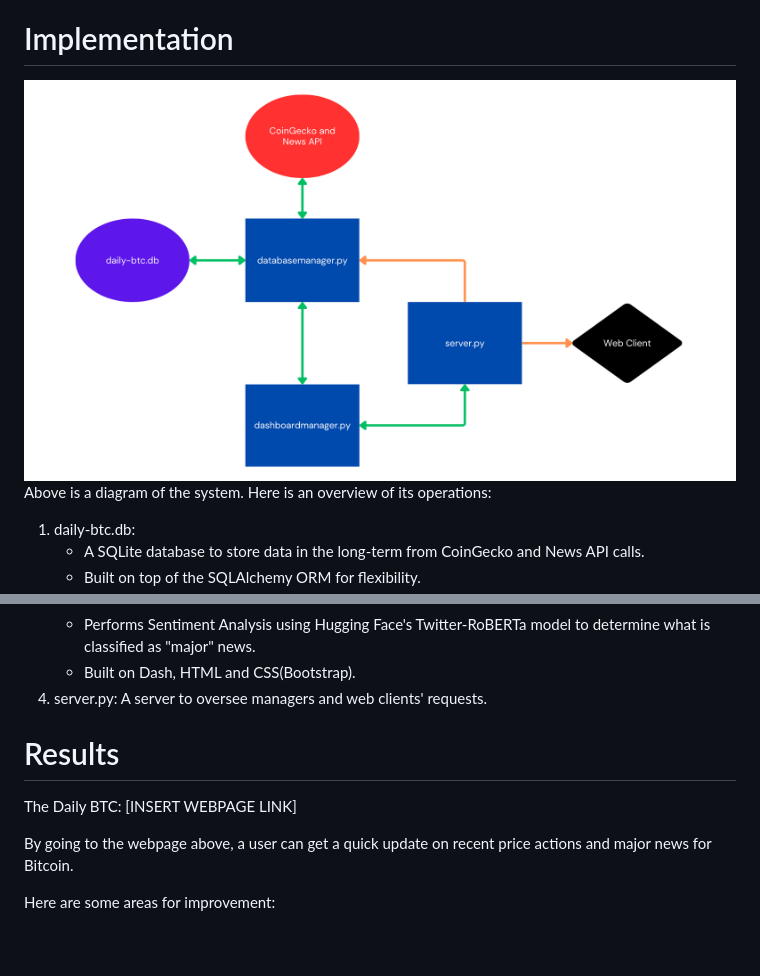
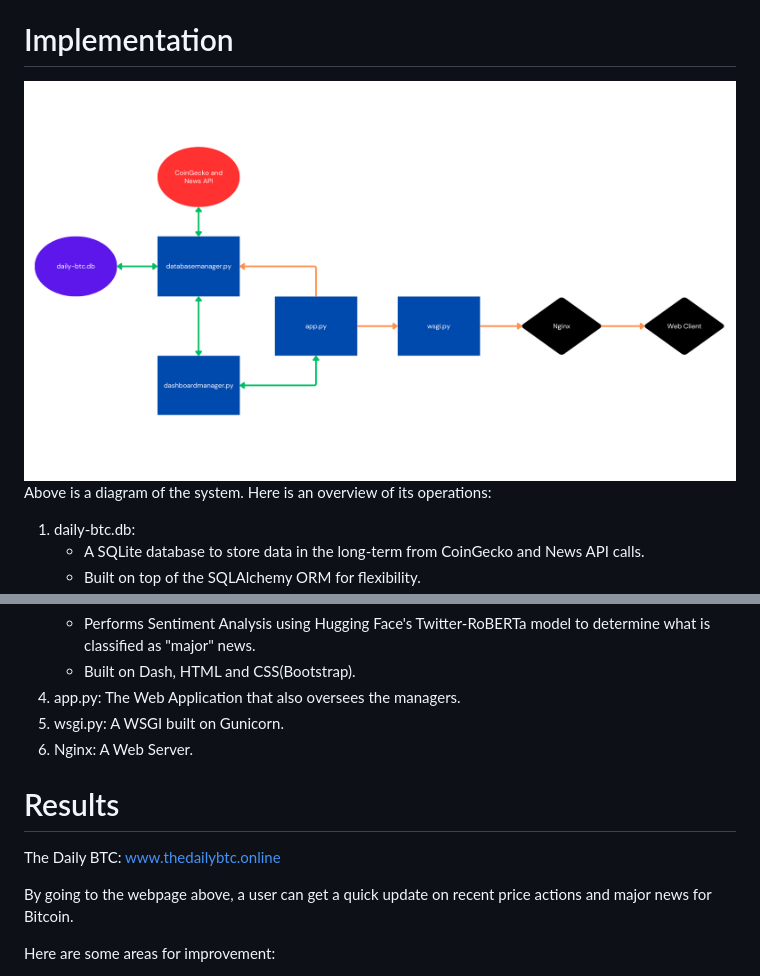
Before and after one commit to madchipmunksoftware/the-daily-btc, a Markdown page: README.md, 2 parts joined by grey strips. Rendered like a GitHub page; pictures changed too: assets/system-design.png; blank space fills up the shorter version.

```diff
--- a/README.md
+++ b/README.md
@@ -24,11 +24,13 @@ Above is a diagram of the system. Here is an overview of its operations:
             <li>Built on Dash, HTML and CSS(Bootstrap).</li>
         </ul>
     </li>
-    <li>server.py: A server to oversee managers and web clients' requests.</li>
+    <li>app.py: The Web Application that also oversees the managers.</li>
+    <li>wsgi.py: A WSGI built on Gunicorn.</li>
+    <li>Nginx: A Web Server.</li>
 </ol>
 
 # Results
-The Daily BTC: [INSERT WEBPAGE LINK]
+The Daily BTC: <a href="www.thedailybtc.online" target="_blank" rel="noopener noreferrer">www.thedailybtc.online</a>
 
 By going to the webpage above, a user can get a quick update on recent price actions and major news for Bitcoin.
 
```
